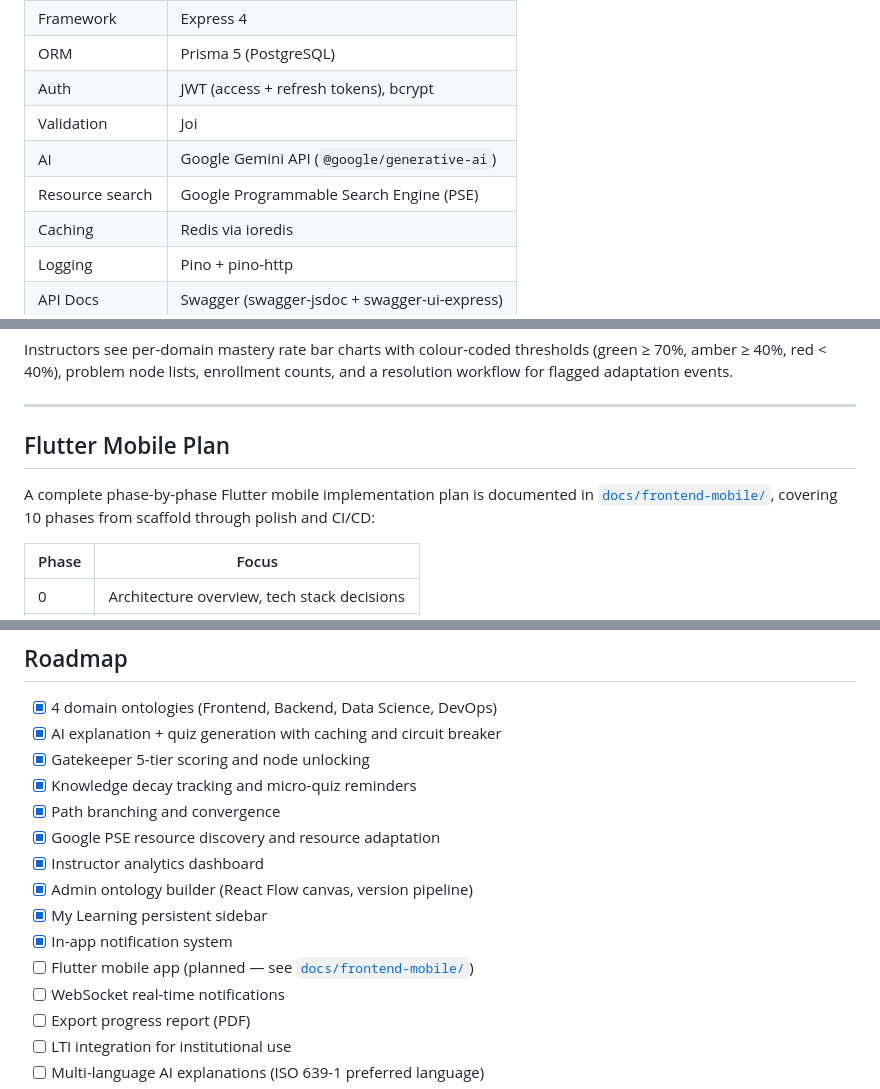
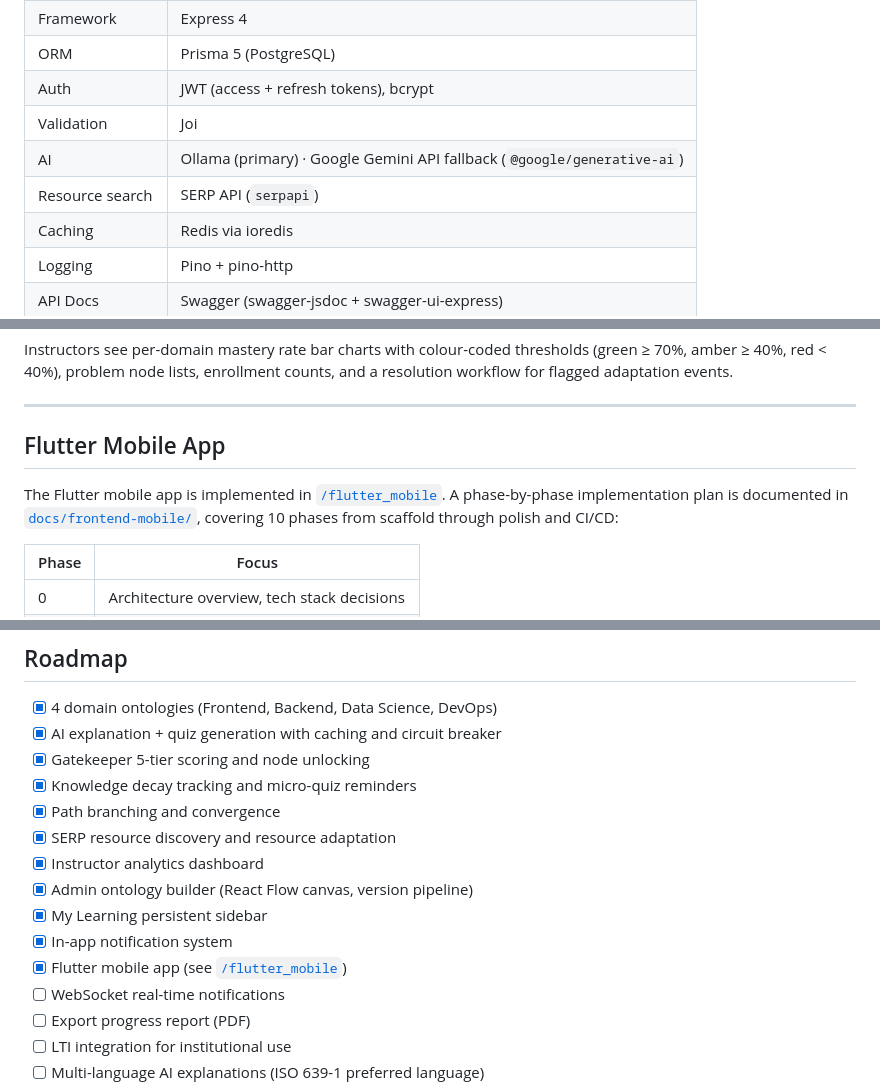
Before and after one commit to Yihun-Alemayehu/ai-driven-personalized-learning-roadmap-generator-and-tutor-backend, a Markdown page: README.md, 3 parts joined by grey strips. Rendered like a GitHub page.

```diff
--- a/README.md
+++ b/README.md
@@ -119,8 +119,8 @@ All three services are built with **Express + TypeScript**, containerised with D
 | ORM | Prisma 5 (PostgreSQL) |
 | Auth | JWT (access + refresh tokens), bcrypt |
 | Validation | Joi |
-| AI | Google Gemini API (`@google/generative-ai`) |
-| Resource search | Google Programmable Search Engine (PSE) |
+| AI | Ollama (primary) · Google Gemini API fallback (`@google/generative-ai`) |
+| Resource search | SERP API (`serpapi`) |
 | Caching | Redis via ioredis |
 | Logging | Pino + pino-http |
 | API Docs | Swagger (swagger-jsdoc + swagger-ui-express) |
@@ -586,9 +586,9 @@ Instructors see per-domain mastery rate bar charts with colour-coded thresholds
 
 ---
 
-## Flutter Mobile Plan
+## Flutter Mobile App
 
-A complete phase-by-phase Flutter mobile implementation plan is documented in [`docs/frontend-mobile/`](docs/frontend-mobile/), covering 10 phases from scaffold through polish and CI/CD:
+The Flutter mobile app is implemented in [`/flutter_mobile`](flutter_mobile/). A phase-by-phase implementation plan is documented in [`docs/frontend-mobile/`](docs/frontend-mobile/), covering 10 phases from scaffold through polish and CI/CD:
 
 | Phase | Focus |
 |---|---|
@@ -615,12 +615,12 @@ The Flutter app uses **Riverpod** for state management, **go_router** for naviga
 - [x] Gatekeeper 5-tier scoring and node unlocking
 - [x] Knowledge decay tracking and micro-quiz reminders
 - [x] Path branching and convergence
-- [x] Google PSE resource discovery and resource adaptation
+- [x] SERP resource discovery and resource adaptation
 - [x] Instructor analytics dashboard
 - [x] Admin ontology builder (React Flow canvas, version pipeline)
 - [x] My Learning persistent sidebar
 - [x] In-app notification system
-- [ ] Flutter mobile app (planned — see [`docs/frontend-mobile/`](docs/frontend-mobile/))
+- [x] Flutter mobile app (see [`/flutter_mobile`](flutter_mobile/))
 - [ ] WebSocket real-time notifications
 - [ ] Export progress report (PDF)
 - [ ] LTI integration for institutional use
```
Also changed, not shown: other parts of README.md (+26 -26 lines).
